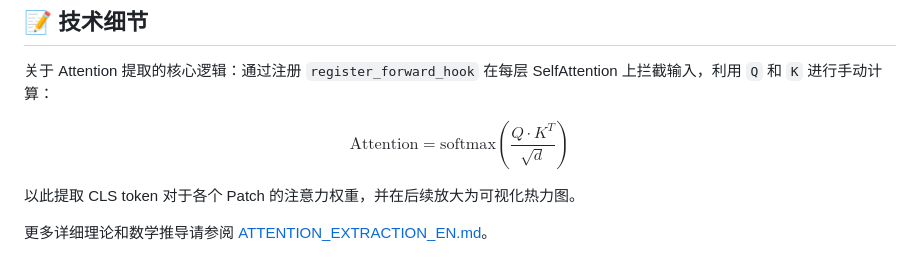
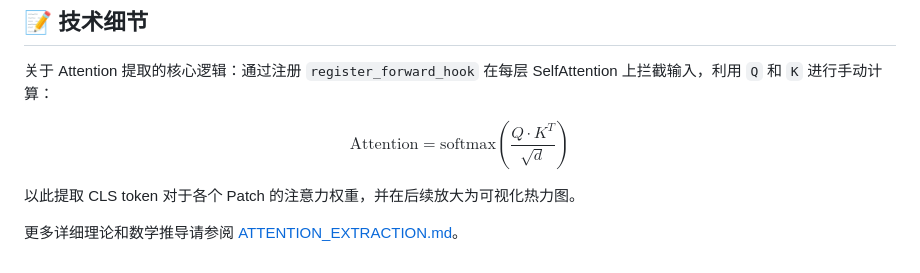
Before and after one commit to Y-chen3164553757/vit-attention-app, a Markdown page: README.md, the part around the change. GitHub-like rendering.

Commit message:
超链接2

```diff
--- a/README.md
+++ b/README.md
@@ -97,4 +97,4 @@ $$
 
 以此提取 CLS token 对于各个 Patch 的注意力权重，并在后续放大为可视化热力图。
 
-更多详细理论和数学推导请参阅 [ATTENTION_EXTRACTION_EN.md](ATTENTION_EXTRACTION_EN.md)。
+更多详细理论和数学推导请参阅 [ATTENTION_EXTRACTION.md](ATTENTION_EXTRACTION.md)。
```
Also changed, not shown: ATTENTION_EXTRACTION.md (+2 -0 lines).
